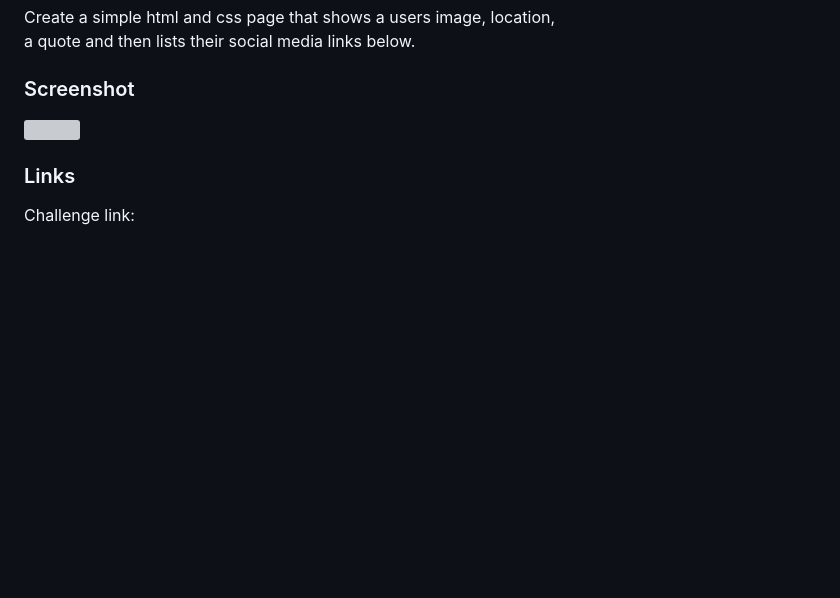
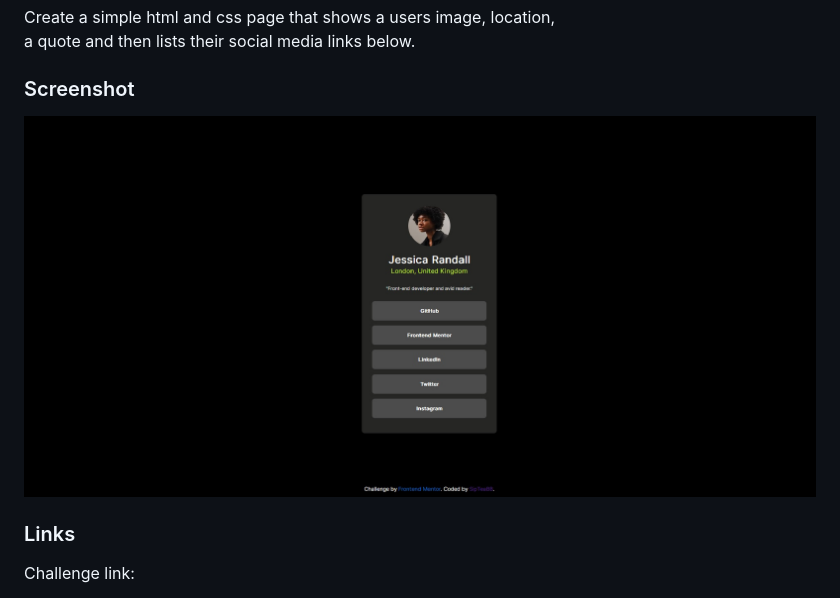
Before and after one commit to SipTeaBB/Frontend-Mentor-Social-Links-Profile, a Markdown page: README.md, the part around the change printed below. Rendered like a GitHub page; pictures changed too: my_preview.jpg (added); blank space fills up the shorter version; grey boxes are pictures that could not be loaded.

Commit message:
added preview image

```diff
--- a/README.md
+++ b/README.md
@@ -27,7 +27,7 @@ a quote and then lists their social media links below.
 
 ### Screenshot
 
-![](./screenshot.jpg)
+![Preview of my project](/my_preview.jpg)
 
 
 ### Links
```
Also changed, not shown: other parts of README.md (+1 -1 lines).
